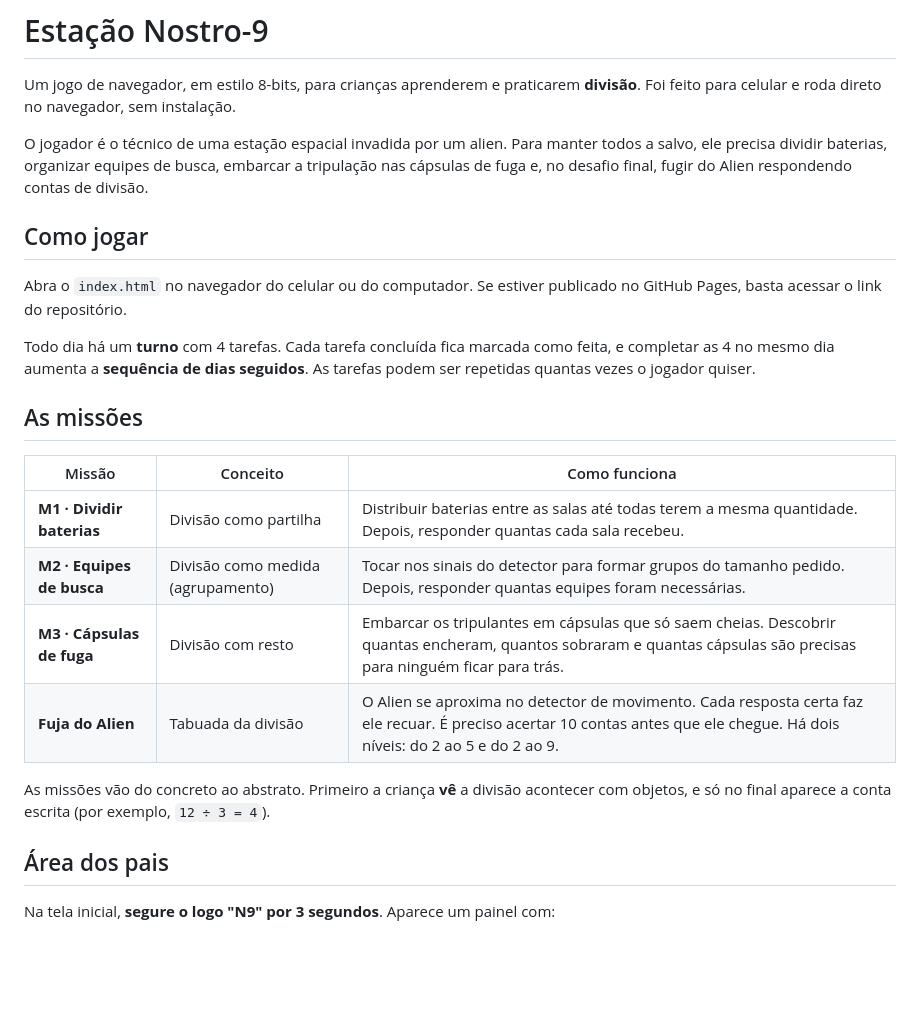
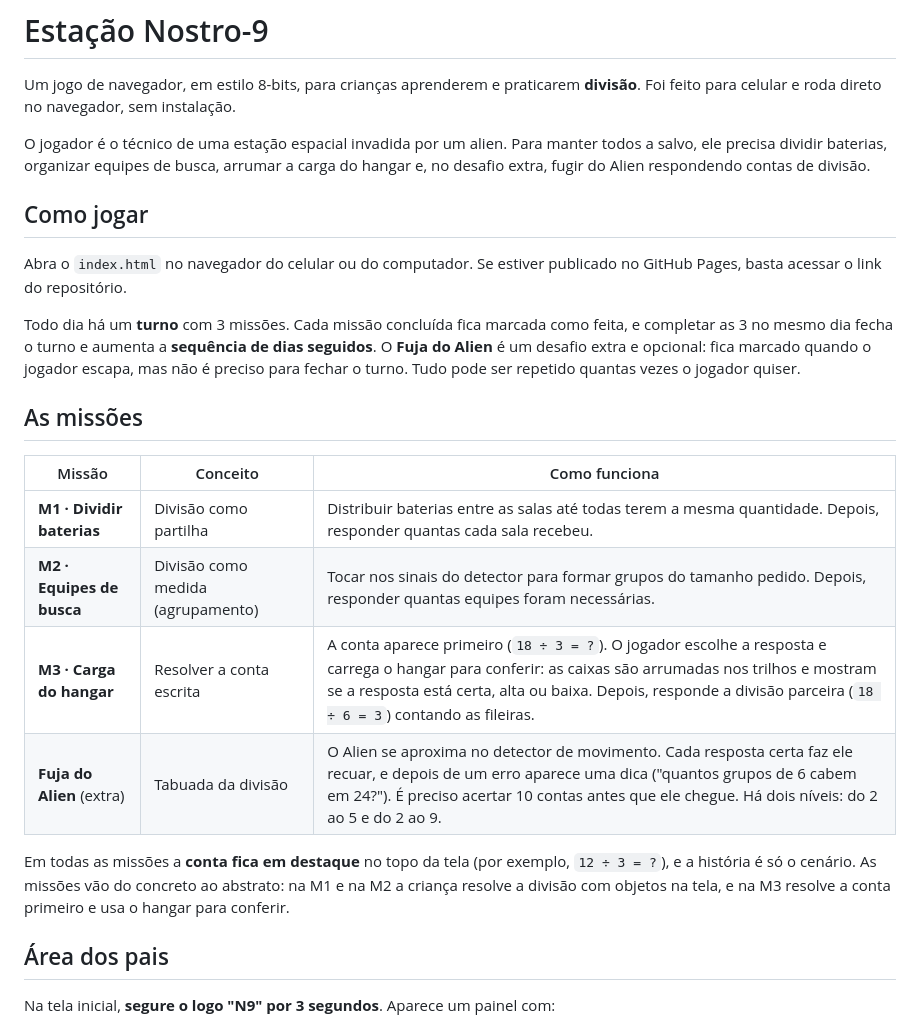
Before and after one commit to a-hanauer/nostro-9, a Markdown page: README.md, the part around the change. Drawn GitHub-style; blank space fills up the shorter version.

```diff
--- a/README.md
+++ b/README.md
@@ -2,13 +2,13 @@
 
 Um jogo de navegador, em estilo 8-bits, para crianças aprenderem e praticarem **divisão**. Foi feito para celular e roda direto no navegador, sem instalação.
 
-O jogador é o técnico de uma estação espacial invadida por um alien. Para manter todos a salvo, ele precisa dividir baterias, organizar equipes de busca, embarcar a tripulação nas cápsulas de fuga e, no desafio final, fugir do Alien respondendo contas de divisão.
+O jogador é o técnico de uma estação espacial invadida por um alien. Para manter todos a salvo, ele precisa dividir baterias, organizar equipes de busca, arrumar a carga do hangar e, no desafio extra, fugir do Alien respondendo contas de divisão.
 
 ## Como jogar
 
 Abra o `index.html` no navegador do celular ou do computador. Se estiver publicado no GitHub Pages, basta acessar o link do repositório.
 
-Todo dia há um **turno** com 4 tarefas. Cada tarefa concluída fica marcada como feita, e completar as 4 no mesmo dia aumenta a **sequência de dias seguidos**. As tarefas podem ser repetidas quantas vezes o jogador quiser.
+Todo dia há um **turno** com 3 missões. Cada missão concluída fica marcada como feita, e completar as 3 no mesmo dia fecha o turno e aumenta a **sequência de dias seguidos**. O **Fuja do Alien** é um desafio extra e opcional: fica marcado quando o jogador escapa, mas não é preciso para fechar o turno. Tudo pode ser repetido quantas vezes o jogador quiser.
 
 ## As missões
 
@@ -16,10 +16,10 @@ Todo dia há um **turno** com 4 tarefas. Cada tarefa concluída fica marcada com
 |---|---|---|
 | **M1 · Dividir baterias** | Divisão como partilha | Distribuir baterias entre as salas até todas terem a mesma quantidade. Depois, responder quantas cada sala recebeu. |
 | **M2 · Equipes de busca** | Divisão como medida (agrupamento) | Tocar nos sinais do detector para formar grupos do tamanho pedido. Depois, responder quantas equipes foram necessárias. |
-| **M3 · Cápsulas de fuga** | Divisão com resto | Embarcar os tripulantes em cápsulas que só saem cheias. Descobrir quantas encheram, quantos sobraram e quantas cápsulas são precisas para ninguém ficar para trás. |
-| **Fuja do Alien** | Tabuada da divisão | O Alien se aproxima no detector de movimento. Cada resposta certa faz ele recuar. É preciso acertar 10 contas antes que ele chegue. Há dois níveis: do 2 ao 5 e do 2 ao 9. |
+| **M3 · Carga do hangar** | Resolver a conta escrita | A conta aparece primeiro (`18 ÷ 3 = ?`). O jogador escolhe a resposta e carrega o hangar para conferir: as caixas são arrumadas nos trilhos e mostram se a resposta está certa, alta ou baixa. Depois, responde a divisão parceira (`18 ÷ 6 = 3`) contando as fileiras. |
+| **Fuja do Alien** (extra) | Tabuada da divisão | O Alien se aproxima no detector de movimento. Cada resposta certa faz ele recuar, e depois de um erro aparece uma dica ("quantos grupos de 6 cabem em 24?"). É preciso acertar 10 contas antes que ele chegue. Há dois níveis: do 2 ao 5 e do 2 ao 9. |
 
-As missões vão do concreto ao abstrato. Primeiro a criança **vê** a divisão acontecer com objetos, e só no final aparece a conta escrita (por exemplo, `12 ÷ 3 = 4`).
+Em todas as missões a **conta fica em destaque** no topo da tela (por exemplo, `12 ÷ 3 = ?`), e a história é só o cenário. As missões vão do concreto ao abstrato: na M1 e na M2 a criança resolve a divisão com objetos na tela, e na M3 resolve a conta primeiro e usa o hangar para conferir.
 
 ## Área dos pais
 
```
